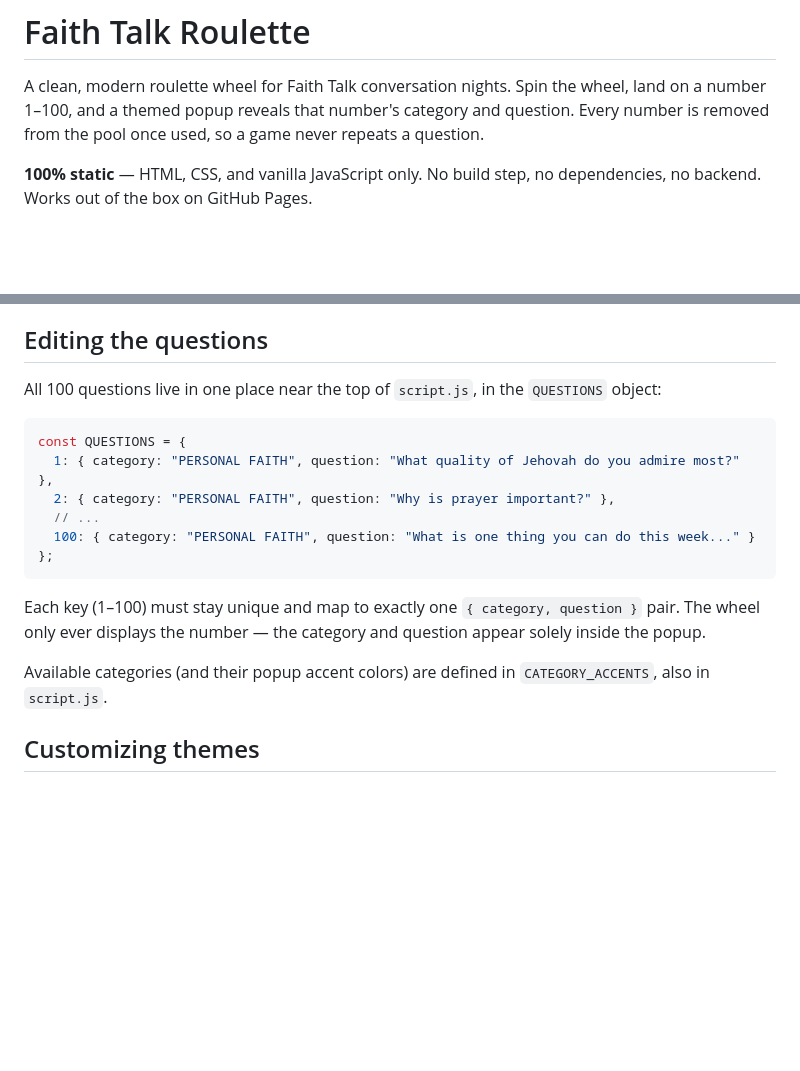
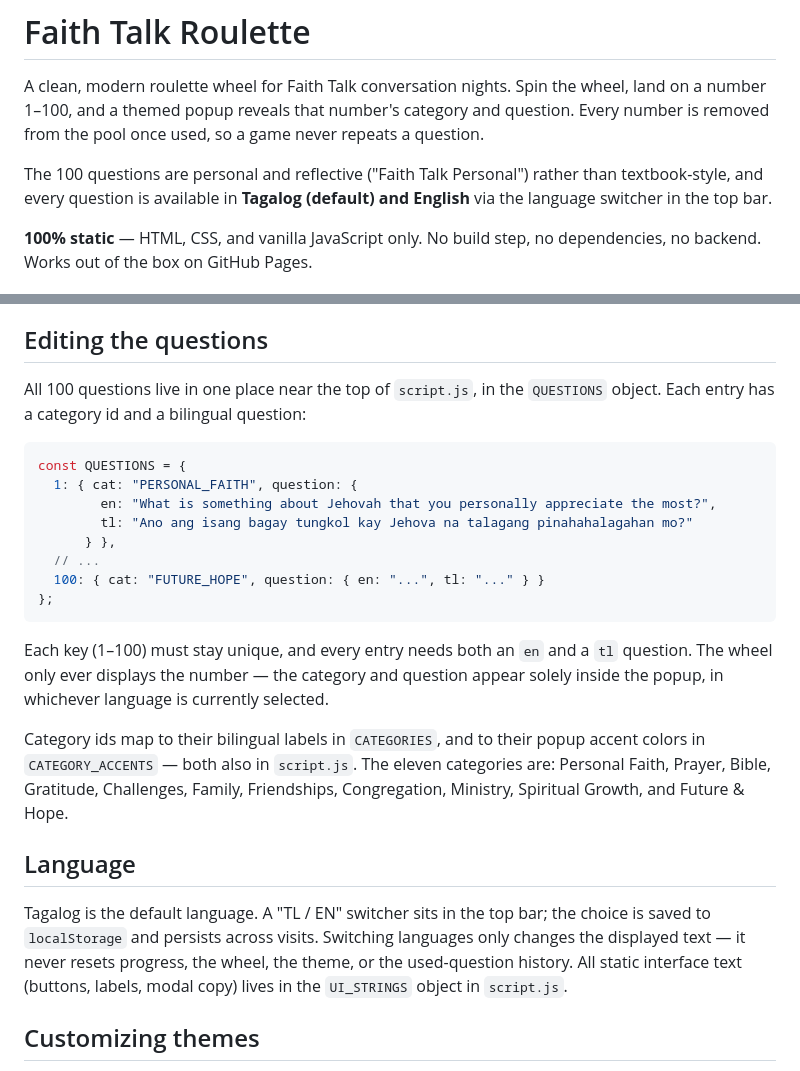
Before and after one commit to pogemark88-design/faith-talk-roulette, a Markdown page: README.md, 2 parts joined by grey strips. Drawn GitHub-style; blank space fills up the shorter version.

Commit message:
Update README for bilingual question format
- Document the new QUESTIONS structure (cat id + en/tl question)
- Document CATEGORIES and the 11 personal categories
- Add a Language section explaining the TL/EN switcher and
  localStorage persistence

````diff
--- a/README.md
+++ b/README.md
@@ -1,6 +2,8 @@
 # Faith Talk Roulette
 
 A clean, modern roulette wheel for Faith Talk conversation nights. Spin the wheel, land on a number 1–100, and a themed popup reveals that number's category and question. Every number is removed from the pool once used, so a game never repeats a question.
+
+The 100 questions are personal and reflective ("Faith Talk Personal") rather than textbook-style, and every question is available in **Tagalog (default) and English** via the language switcher in the top bar.
 
 **100% static** — HTML, CSS, and vanilla JavaScript only. No build step, no dependencies, no backend. Works out of the box on GitHub Pages.
 
@@ -25,20 +28,26 @@ faith-talk-roulette/
 
 ## Editing the questions
 
-All 100 questions live in one place near the top of `script.js`, in the `QUESTIONS` object:
+All 100 questions live in one place near the top of `script.js`, in the `QUESTIONS` object. Each entry has a category id and a bilingual question:
 
 ```javascript
 const QUESTIONS = {
-  1: { category: "PERSONAL FAITH", question: "What quality of Jehovah do you admire most?" },
-  2: { category: "PERSONAL FAITH", question: "Why is prayer important?" },
+  1: { cat: "PERSONAL_FAITH", question: {
+        en: "What is something about Jehovah that you personally appreciate the most?",
+        tl: "Ano ang isang bagay tungkol kay Jehova na talagang pinahahalagahan mo?"
+      } },
   // ...
-  100: { category: "PERSONAL FAITH", question: "What is one thing you can do this week..." }
+  100: { cat: "FUTURE_HOPE", question: { en: "...", tl: "..." } }
 };
 ```
 
-Each key (1–100) must stay unique and map to exactly one `{ category, question }` pair. The wheel only ever displays the number — the category and question appear solely inside the popup.
+Each key (1–100) must stay unique, and every entry needs both an `en` and a `tl` question. The wheel only ever displays the number — the category and question appear solely inside the popup, in whichever language is currently selected.
 
-Available categories (and their popup accent colors) are defined in `CATEGORY_ACCENTS`, also in `script.js`.
+Category ids map to their bilingual labels in `CATEGORIES`, and to their popup accent colors in `CATEGORY_ACCENTS` — both also in `script.js`. The eleven categories are: Personal Faith, Prayer, Bible, Gratitude, Challenges, Family, Friendships, Congregation, Ministry, Spiritual Growth, and Future & Hope.
+
+## Language
+
+Tagalog is the default language. A "TL / EN" switcher sits in the top bar; the choice is saved to `localStorage` and persists across visits. Switching languages only changes the displayed text — it never resets progress, the wheel, the theme, or the used-question history. All static interface text (buttons, labels, modal copy) lives in the `UI_STRINGS` object in `script.js`.
 
 ## Customizing themes
 
````
Also changed, not shown: other parts of README.md (+1 -0 lines).
